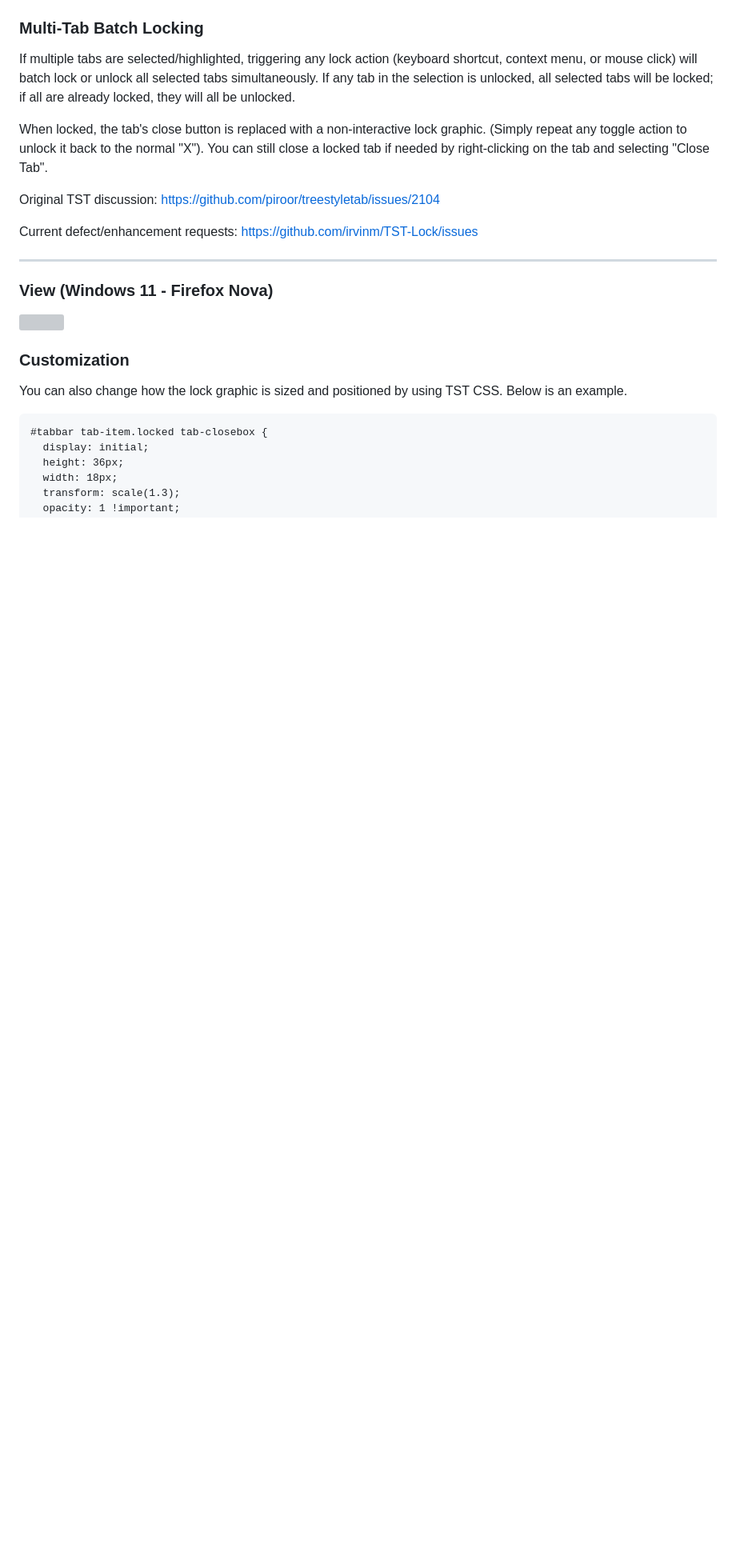
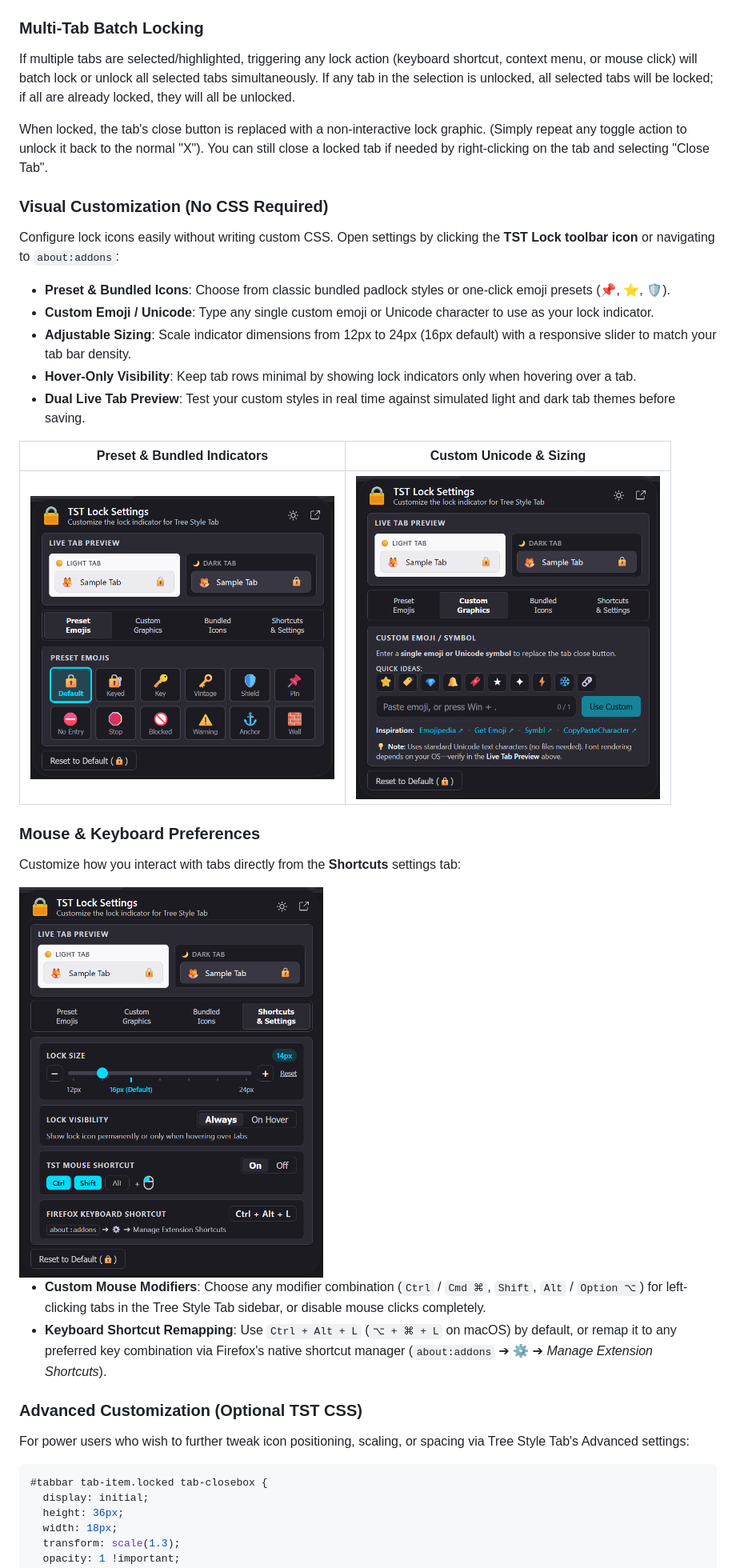
Before and after one commit to irvinm/TST-Lock, a Markdown page: README.md, the part around one of its changes. Shown at 80% size. GitHub-like rendering; blank space fills up the shorter version; grey boxes are pictures that could not be loaded.

````diff
--- a/README.md
+++ b/README.md
@@ -19,23 +22,39 @@ You can lock or unlock tabs in three convenient ways:
 3. **Firefox Keyboard Shortcut**: Press `Ctrl + Alt + L` (`⌥ + ⌘ + L` / `Option + Command + L` on macOS, customizable via Firefox's standard shortcut manager at `about:addons` ➔ ⚙️ ➔ *Manage Extension Shortcuts*) to toggle the lock state of the currently active tab (or all selected tabs).
 
 ### Multi-Tab Batch Locking
+
 If multiple tabs are selected/highlighted, triggering any lock action (keyboard shortcut, context menu, or mouse click) will batch lock or unlock all selected tabs simultaneously. If any tab in the selection is unlocked, all selected tabs will be locked; if all are already locked, they will all be unlocked.
 
 When locked, the tab's close button is replaced with a non-interactive lock graphic. (Simply repeat any toggle action to unlock it back to the normal "X"). You can still close a locked tab if needed by right-clicking on the tab and selecting "Close Tab".
 
-Original TST discussion: https://github.com/piroor/treestyletab/issues/2104
+### Visual Customization (No CSS Required)
 
-Current defect/enhancement requests: https://github.com/irvinm/TST-Lock/issues
+Configure lock icons easily without writing custom CSS. Open settings by clicking the **TST Lock toolbar icon** or navigating to `about:addons`:
 
-------
+* **Preset & Bundled Icons**: Choose from classic bundled padlock styles or one-click emoji presets (📌, ⭐️, 🛡️).
+* **Custom Emoji / Unicode**: Type any single custom emoji or Unicode character to use as your lock indicator.
+* **Adjustable Sizing**: Scale indicator dimensions from 12px to 24px (16px default) with a responsive slider to match your tab bar density.
+* **Hover-Only Visibility**: Keep tab rows minimal by showing lock indicators only when hovering over a tab.
+* **Dual Live Tab Preview**: Test your custom styles in real time against simulated light and dark tab themes before saving.
 
-### View (Windows 11 - Firefox Nova)
-<img src="https://github.com/user-attachments/assets/1313b216-e7da-4eee-84a5-4ab331386834" />
+| Preset & Bundled Indicators | Custom Unicode & Sizing |
+| :---: | :---: |
+| <img src="screenshots/preset-emojis.png" width="380" alt="Preset Emojis" /> | <img src="screenshots/custom-graphics.png" width="380" alt="Custom Graphics & Live Preview" /> |
 
-### Customization
-You can also change how the lock graphic is sized and positioned by using TST CSS. Below is an example.
+### Mouse & Keyboard Preferences
 
-```
+Customize how you interact with tabs directly from the **Shortcuts** settings tab:
+
+<img src="screenshots/shortcuts-settings.png" width="380" alt="Shortcut Settings" />
+
+* **Custom Mouse Modifiers**: Choose any modifier combination (`Ctrl` / `Cmd ⌘`, `Shift`, `Alt` / `Option ⌥`) for left-clicking tabs in the Tree Style Tab sidebar, or disable mouse clicks completely.
+* **Keyboard Shortcut Remapping**: Use `Ctrl + Alt + L` (`⌥ + ⌘ + L` on macOS) by default, or remap it to any preferred key combination via Firefox's native shortcut manager (`about:addons` ➔ ⚙️ ➔ *Manage Extension Shortcuts*).
+
+### Advanced Customization (Optional TST CSS)
+
+For power users who wish to further tweak icon positioning, scaling, or spacing via Tree Style Tab's Advanced settings:
+
+```css
 #tabbar tab-item.locked tab-closebox {
   display: initial;
   height: 36px;
````
Also changed, not shown: other parts of README.md (+8 -0 lines).
